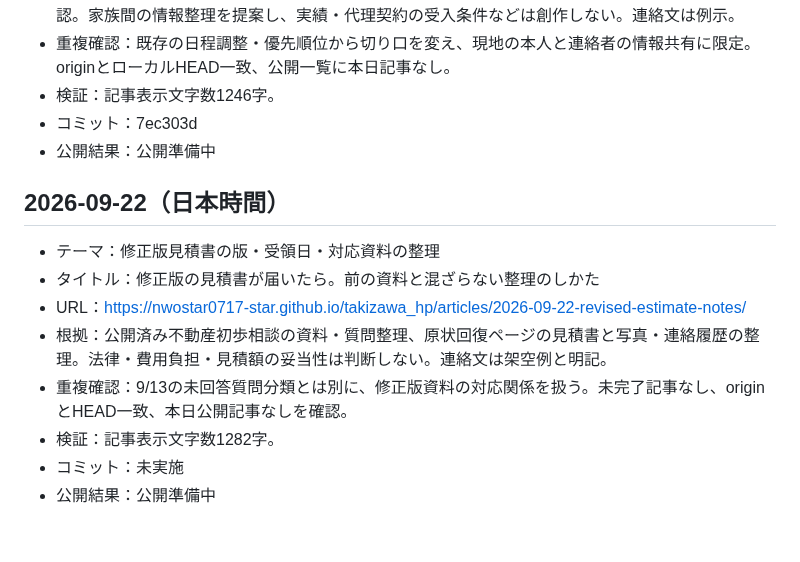
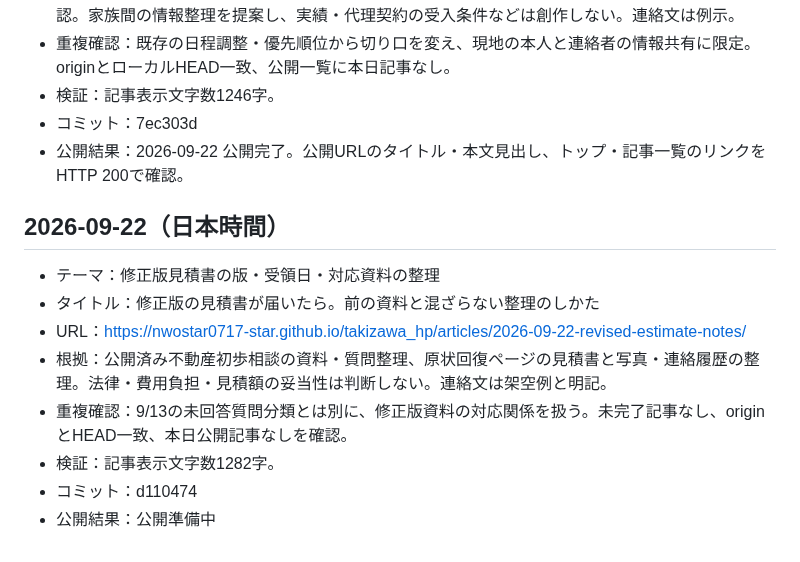
Before and after one commit to nwostar0717-star/takizawa_hp, a Markdown page: docs/daily-article-log.md, the part around the change. GitHub-like rendering.

Commit message:
Record verified publication for 2026-09-22

```diff
--- a/docs/daily-article-log.md
+++ b/docs/daily-article-log.md
@@ -98,7 +98,7 @@
 - 重複確認：既存の日程調整・優先順位から切り口を変え、現地の本人と連絡者の情報共有に限定。originとローカルHEAD一致、公開一覧に本日記事なし。
 - 検証：記事表示文字数1246字。
 - コミット：7ec303d
-- 公開結果：公開準備中
+- 公開結果：2026-09-22 公開完了。公開URLのタイトル・本文見出し、トップ・記事一覧のリンクをHTTP 200で確認。
 
 ## 2026-09-22（日本時間）
 - テーマ：修正版見積書の版・受領日・対応資料の整理
@@ -107,5 +107,5 @@
 - 根拠：公開済み不動産初歩相談の資料・質問整理、原状回復ページの見積書と写真・連絡履歴の整理。法律・費用負担・見積額の妥当性は判断しない。連絡文は架空例と明記。
 - 重複確認：9/13の未回答質問分類とは別に、修正版資料の対応関係を扱う。未完了記事なし、originとHEAD一致、本日公開記事なしを確認。
 - 検証：記事表示文字数1282字。
-- コミット：未実施
+- コミット：d110474
 - 公開結果：公開準備中
```
